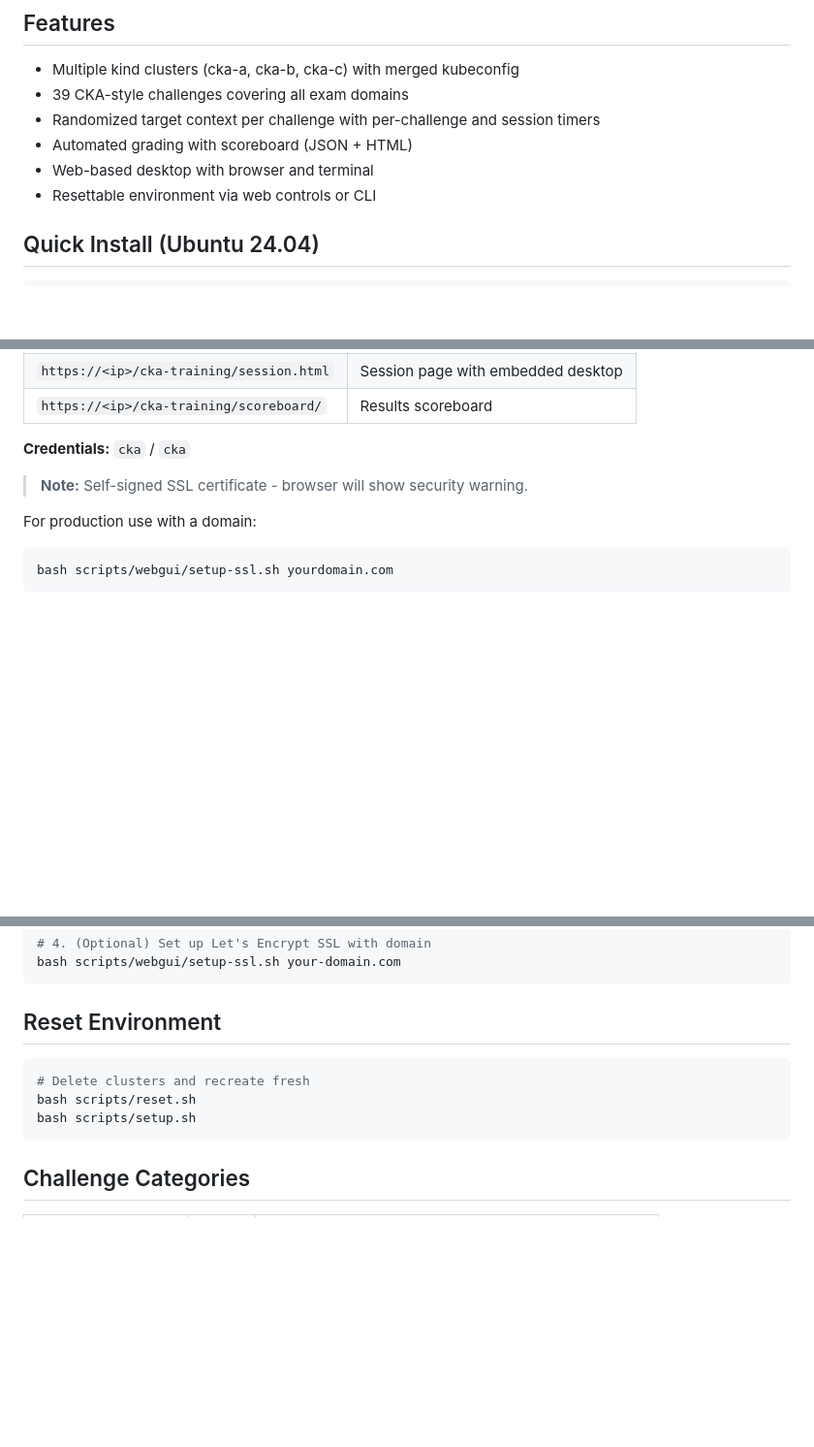
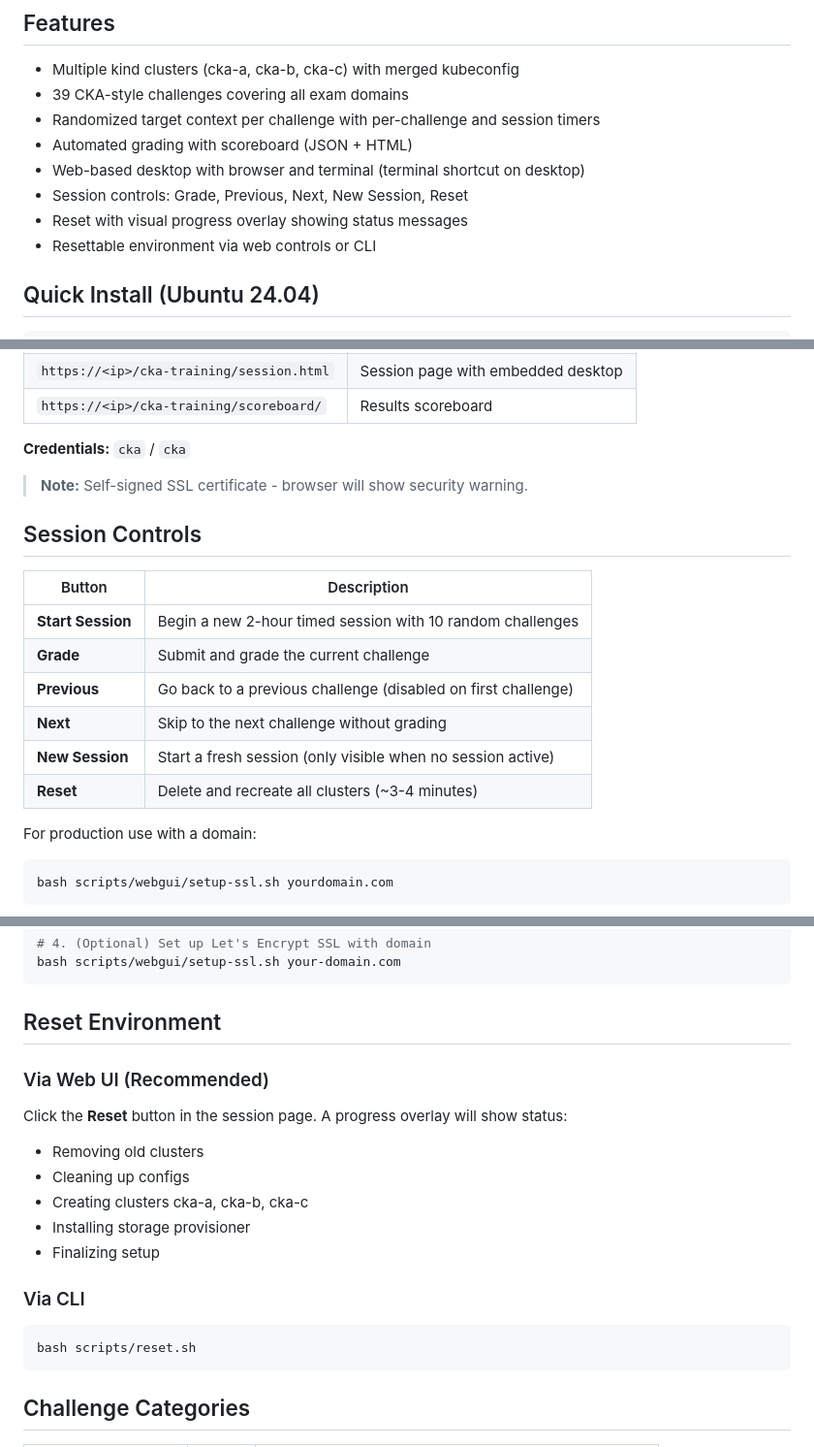
Before and after one commit to rp-elastx/cka-practice-rig, a Markdown page: README.md, 3 parts joined by grey strips. Shown at 97% size. GitHub-like rendering; blank space fills up the shorter version.

Commit message:
Update README with new UI features (Previous, New Session, Reset overlay)

````diff
--- a/README.md
+++ b/README.md
@@ -7,7 +7,9 @@ Self-hosted CKA practice platform with kind-based multi-cluster, randomized chal
 - 39 CKA-style challenges covering all exam domains
 - Randomized target context per challenge with per-challenge and session timers
 - Automated grading with scoreboard (JSON + HTML)
-- Web-based desktop with browser and terminal
+- Web-based desktop with browser and terminal (terminal shortcut on desktop)
+- Session controls: Grade, Previous, Next, New Session, Reset
+- Reset with visual progress overlay showing status messages
 - Resettable environment via web controls or CLI
 
 ## Quick Install (Ubuntu 24.04)
@@ -39,6 +41,17 @@ The installer will:
 **Credentials:** `cka` / `cka`
 
 > **Note:** Self-signed SSL certificate - browser will show security warning.
+
+## Session Controls
+
+| Button | Description |
+|--------|-------------|
+| **Start Session** | Begin a new 2-hour timed session with 10 random challenges |
+| **Grade** | Submit and grade the current challenge |
+| **Previous** | Go back to a previous challenge (disabled on first challenge) |
+| **Next** | Skip to the next challenge without grading |
+| **New Session** | Start a fresh session (only visible when no session active) |
+| **Reset** | Delete and recreate all clusters (~3-4 minutes) |
 
 For production use with a domain:
 ```bash
@@ -78,10 +91,17 @@ bash scripts/webgui/setup-ssl.sh your-domain.com
 
 ## Reset Environment
 
+### Via Web UI (Recommended)
+Click the **Reset** button in the session page. A progress overlay will show status:
+- Removing old clusters
+- Cleaning up configs
+- Creating clusters cka-a, cka-b, cka-c
+- Installing storage provisioner
+- Finalizing setup
+
+### Via CLI
 ```bash
-# Delete clusters and recreate fresh
 bash scripts/reset.sh
-bash scripts/setup.sh
 ```
 
 ## Challenge Categories
````
